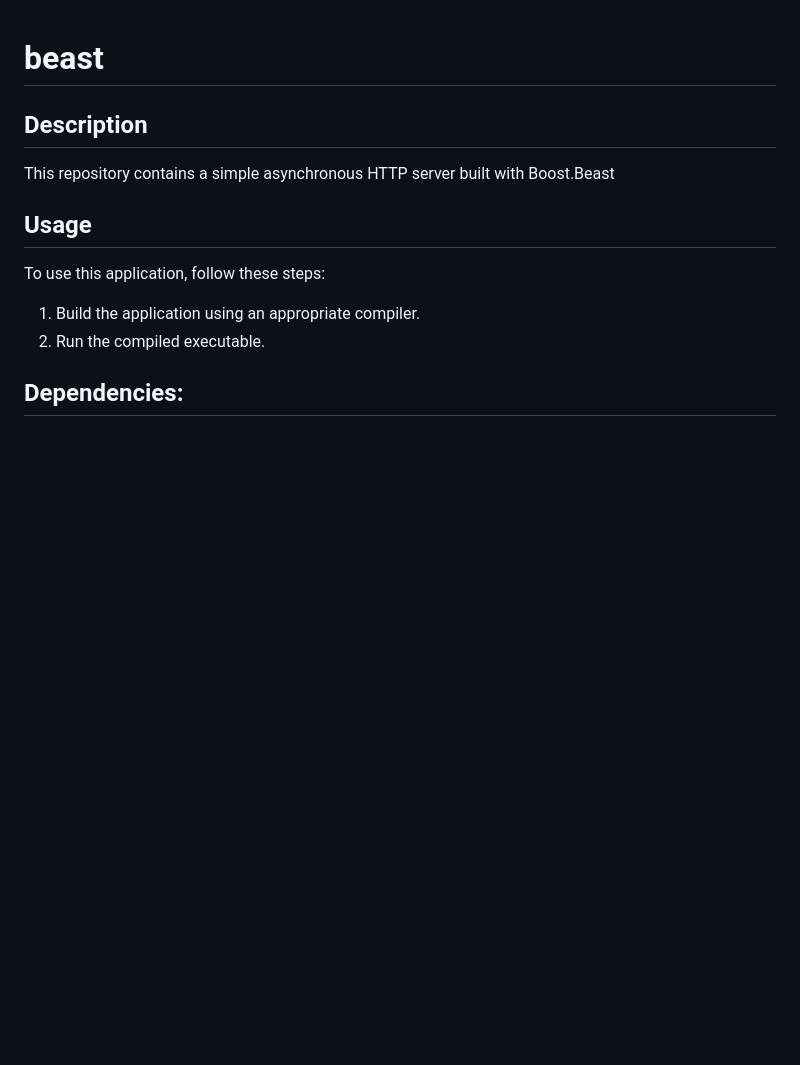
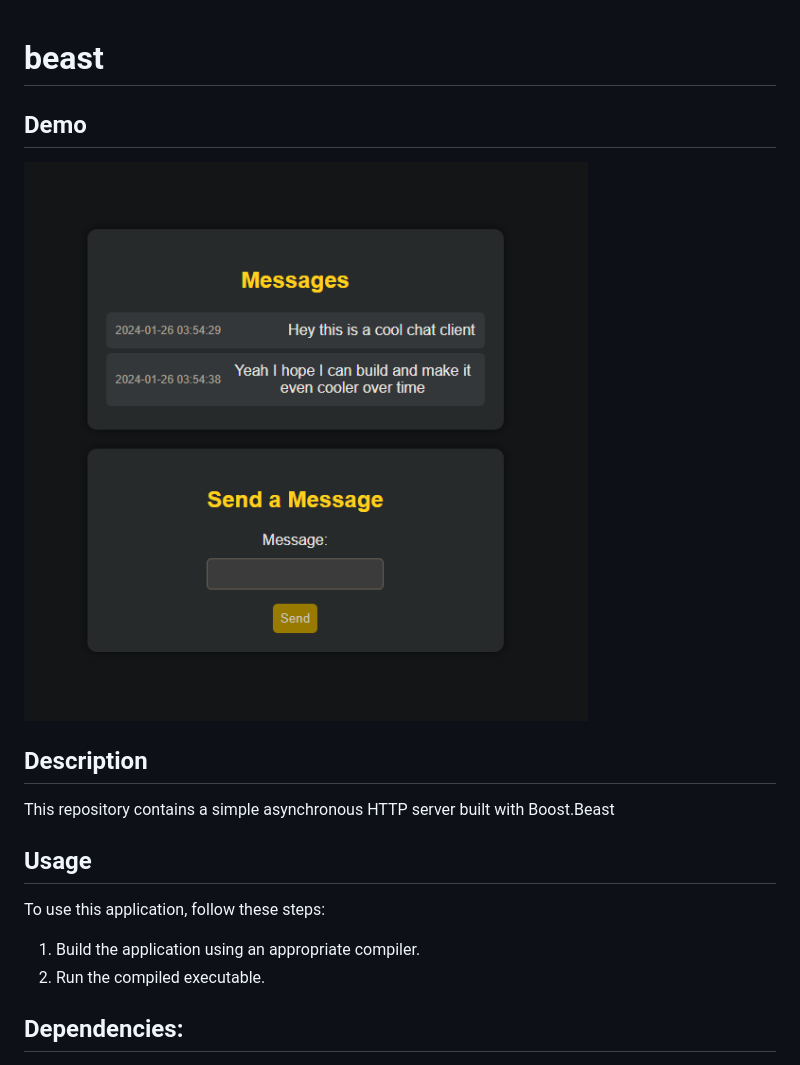
Before and after one commit to isaas7/9, a Markdown page: README.md, the part around the change. GitHub-like rendering; pictures changed too: docs/images/image1.png (added); blank space fills up the shorter version.

Commit message:
Added image

```diff
--- a/README.md
+++ b/README.md
@@ -1,4 +1,8 @@
 # beast
+
+## Demo
+
+![Alt text](/docs/images/image1.png)
 
 ## Description
 
```
